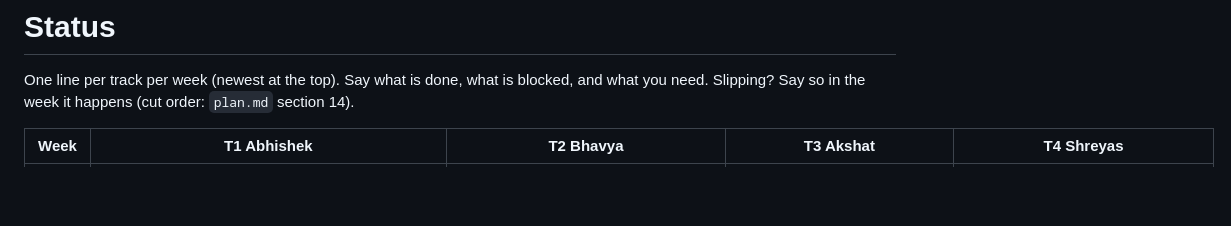
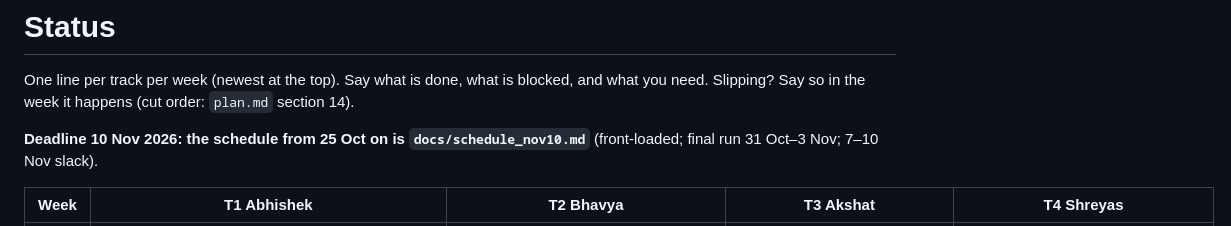
Before and after one commit to BhavyaV05/Transaction-Thieves, a Markdown page: STATUS.md, the part around the change. Rendered like a GitHub page; blank space fills up the shorter version.

Commit message:
docs: schedule to the 10 Nov deadline (all tracks, front-loaded, nothing dropped)

```diff
--- a/STATUS.md
+++ b/STATUS.md
@@ -1,6 +1,8 @@
 # Status
 
 One line per track per week (newest at the top). Say what is done, what is blocked, and what you need. Slipping? Say so in the week it happens (cut order: `plan.md` section 14).
+
+**Deadline 10 Nov 2026: the schedule from 25 Oct on is `docs/schedule_nov10.md`** (front-loaded; final run 31 Oct–3 Nov; 7–10 Nov slack).
 
 | Week | T1 Abhishek | T2 Bhavya | T3 Akshat | T4 Shreyas |
 |---|---|---|---|---|
```
Also changed, not shown: docs/schedule_nov10.md (added, +50 -0 lines).
